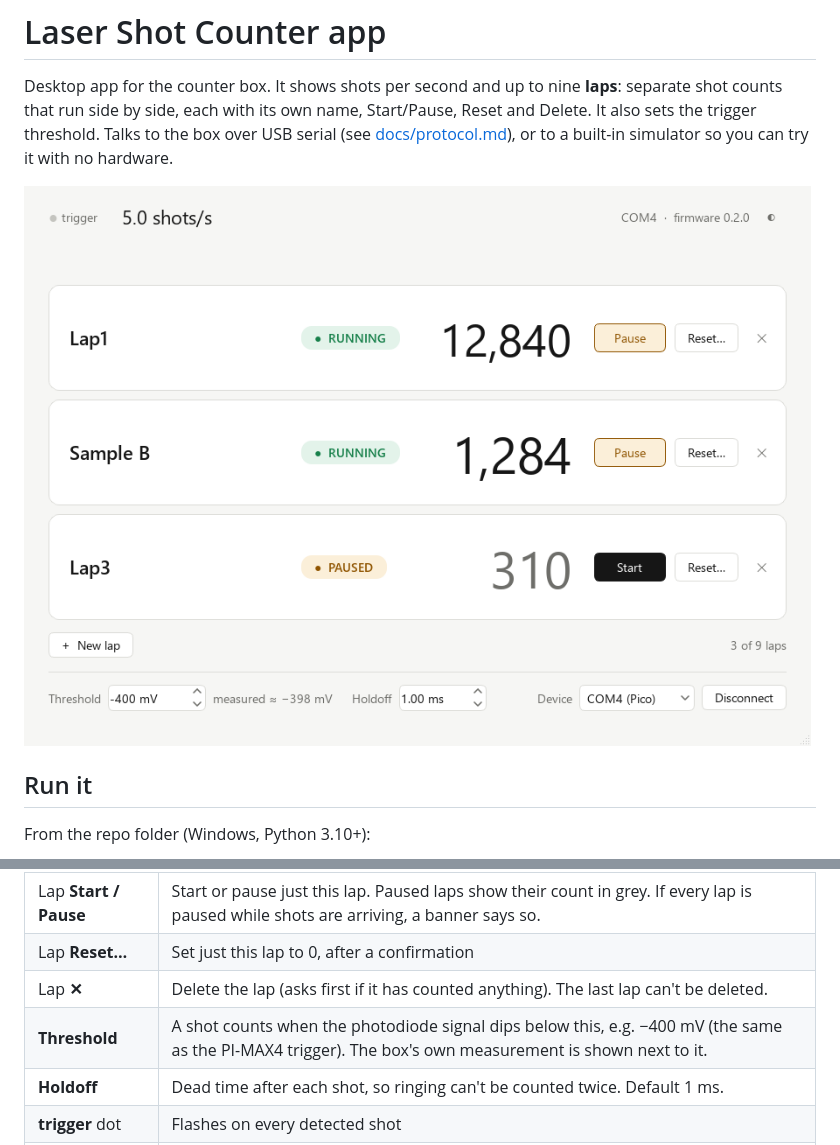
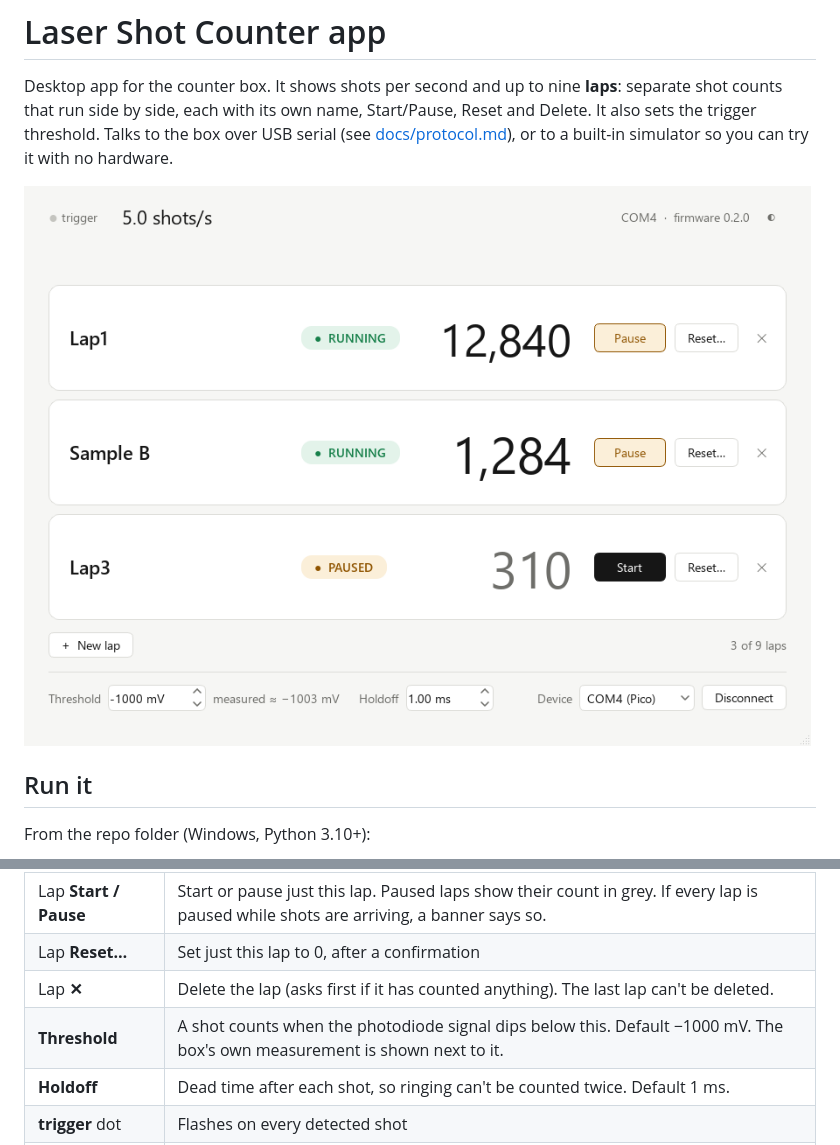
Before and after one commit to tjsachs05-droid/laser-counter-via-photodiode, a Markdown page: app/README.md, 2 parts joined by grey strips. GitHub-like rendering; pictures changed too: docs/app-light.png.

```diff
--- a/app/README.md
+++ b/app/README.md
@@ -35,7 +35,7 @@ the device in the bottom-right corner, or pass `--port COM5`.
 | Lap **Start / Pause** | Start or pause just this lap. Paused laps show their count in grey. If every lap is paused while shots are arriving, a banner says so. |
 | Lap **Reset…** | Set just this lap to 0, after a confirmation |
 | Lap **✕** | Delete the lap (asks first if it has counted anything). The last lap can't be deleted. |
-| **Threshold** | A shot counts when the photodiode signal dips below this, e.g. −400 mV (the same as the PI-MAX4 trigger). The box's own measurement is shown next to it. |
+| **Threshold** | A shot counts when the photodiode signal dips below this. Default −1000 mV. The box's own measurement is shown next to it. |
 | **Holdoff** | Dead time after each shot, so ringing can't be counted twice. Default 1 ms. |
 | **trigger** dot | Flashes on every detected shot |
 | **◐** | Light / dark theme |
```
Also changed, not shown: PLAN.md (+2 -2 lines), docs/build-guide.md (+3 -2 lines), docs/app-dark-paused.png, 4 other files.
